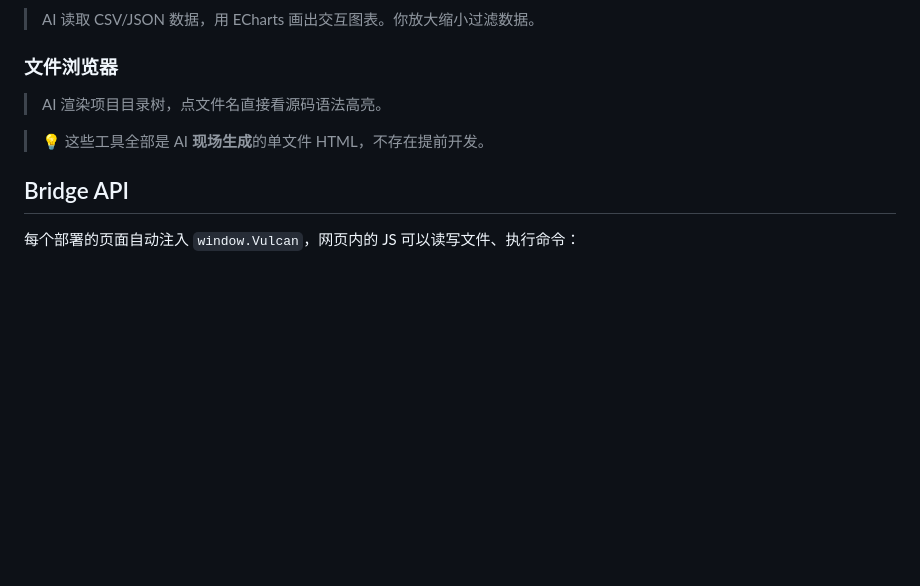
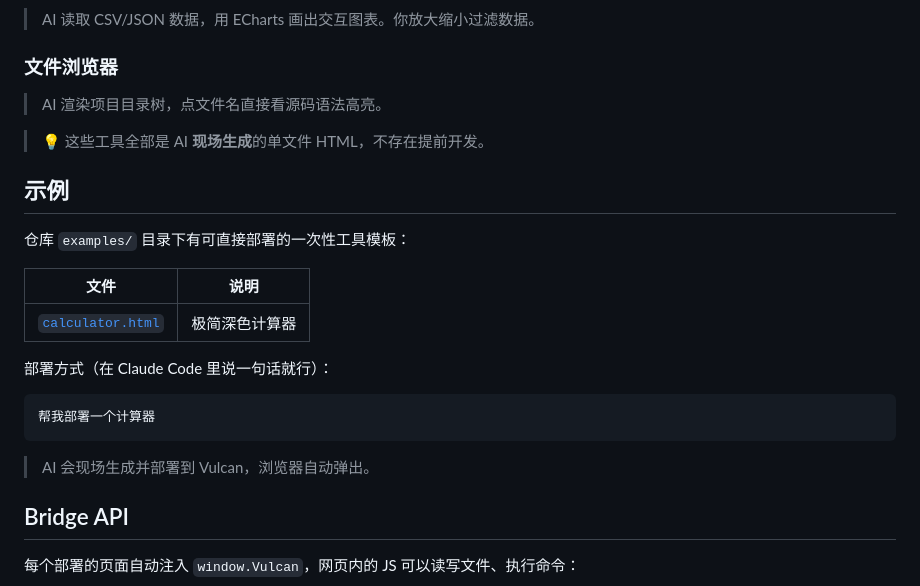
Before and after one commit to wangzhongren/vulcan, a Markdown page: README.md, the part around one of its changes. Drawn GitHub-style; blank space fills up the shorter version.

Commit message:
docs: add examples section to README

````diff
--- a/README.md
+++ b/README.md
@@ -106,6 +107,22 @@ async function save() {
 
 > 💡 这些工具全部是 AI **现场生成**的单文件 HTML，不存在提前开发。
 
+## 示例
+
+仓库 `examples/` 目录下有可直接部署的一次性工具模板：
+
+| 文件 | 说明 |
+|------|------|
+| [`calculator.html`](examples/calculator.html) | 极简深色计算器 |
+
+部署方式（在 Claude Code 里说一句话就行）：
+```
+帮我部署一个计算器
+```
+
+>
+> AI 会现场生成并部署到 Vulcan，浏览器自动弹出。
+
 ## Bridge API
 
 每个部署的页面自动注入 `window.Vulcan`，网页内的 JS 可以读写文件、执行命令：
````
Also changed, not shown: other parts of README.md (+1 -0 lines).
